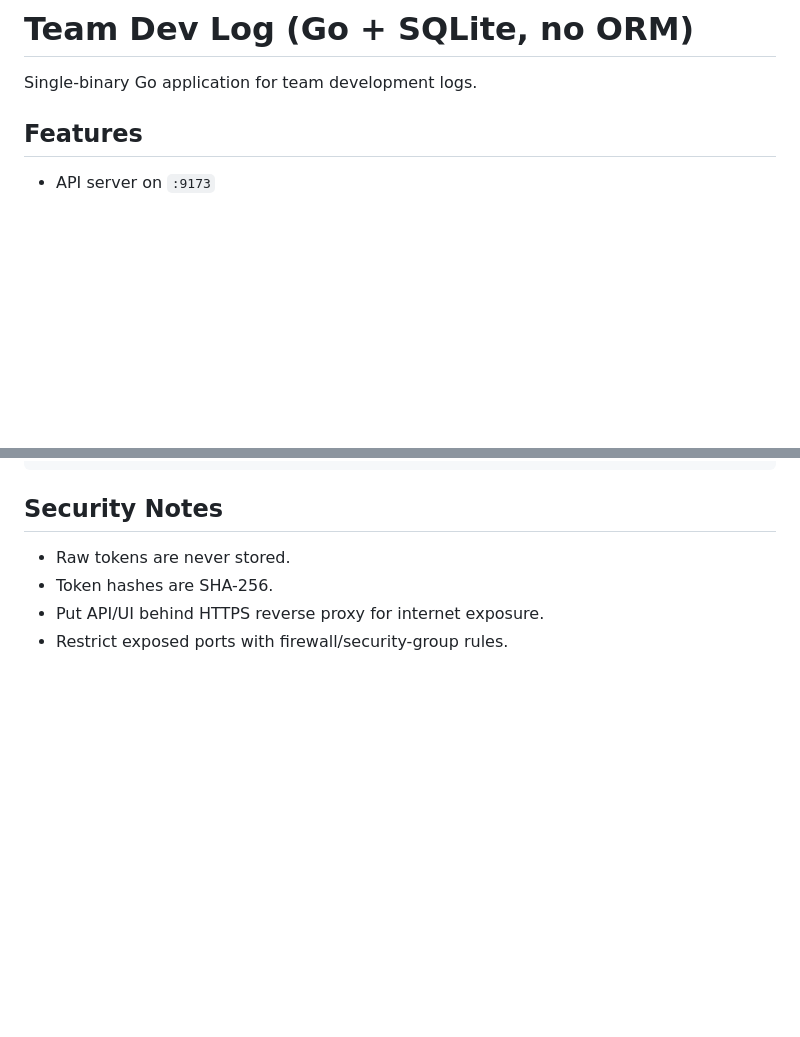
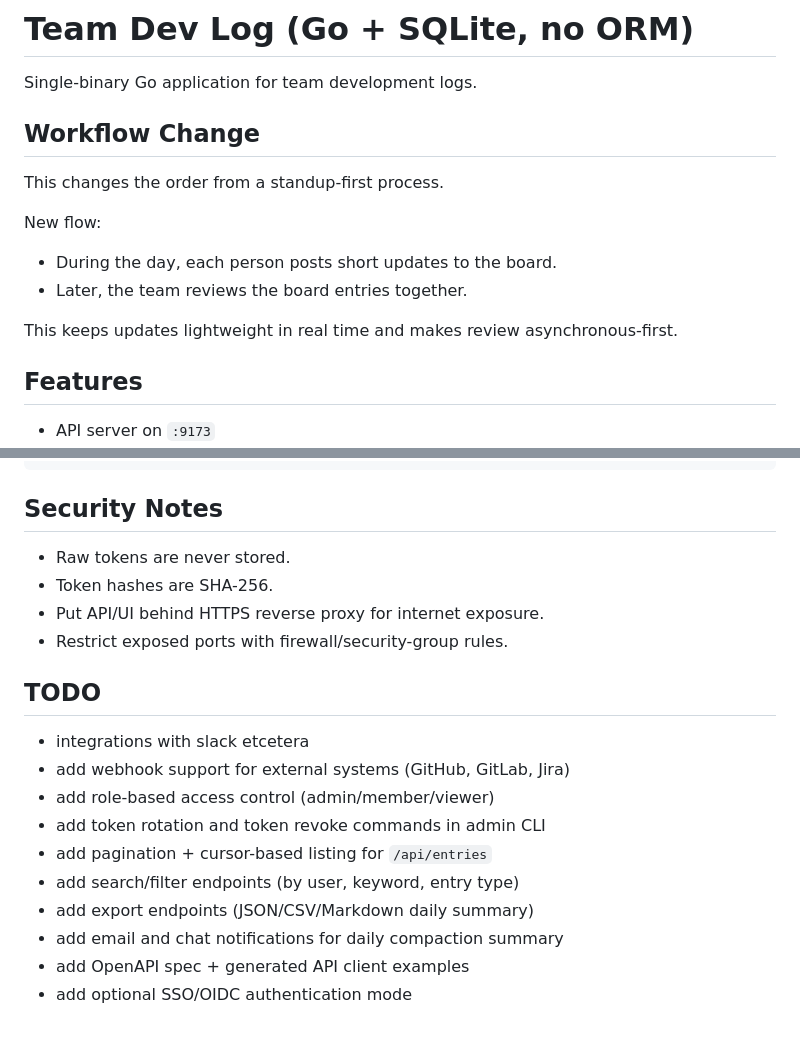
Before and after one commit to rcastellotti/pudnats, a Markdown page: README.md, 2 parts joined by grey strips. Drawn GitHub-style; blank space fills up the shorter version.

Commit message:
docs: add workflow note and roadmap todos

```diff
--- a/README.md
+++ b/README.md
@@ -1,6 +1,15 @@
 # Team Dev Log (Go + SQLite, no ORM)
 
 Single-binary Go application for team development logs.
+
+## Workflow Change
+This changes the order from a standup-first process.
+
+New flow:
+- During the day, each person posts short updates to the board.
+- Later, the team reviews the board entries together.
+
+This keeps updates lightweight in real time and makes review asynchronous-first.
 
 ## Features
 - API server on `:9173`
@@ -350,3 +359,15 @@ go build -ldflags "-s -w" -o devlog-linux-arm64 .
 - Token hashes are SHA-256.
 - Put API/UI behind HTTPS reverse proxy for internet exposure.
 - Restrict exposed ports with firewall/security-group rules.
+
+## TODO
+- integrations with slack etcetera
+- add webhook support for external systems (GitHub, GitLab, Jira)
+- add role-based access control (admin/member/viewer)
+- add token rotation and token revoke commands in admin CLI
+- add pagination + cursor-based listing for `/api/entries`
+- add search/filter endpoints (by user, keyword, entry type)
+- add export endpoints (JSON/CSV/Markdown daily summary)
+- add email and chat notifications for daily compaction summary
+- add OpenAPI spec + generated API client examples
+- add optional SSO/OIDC authentication mode
```
